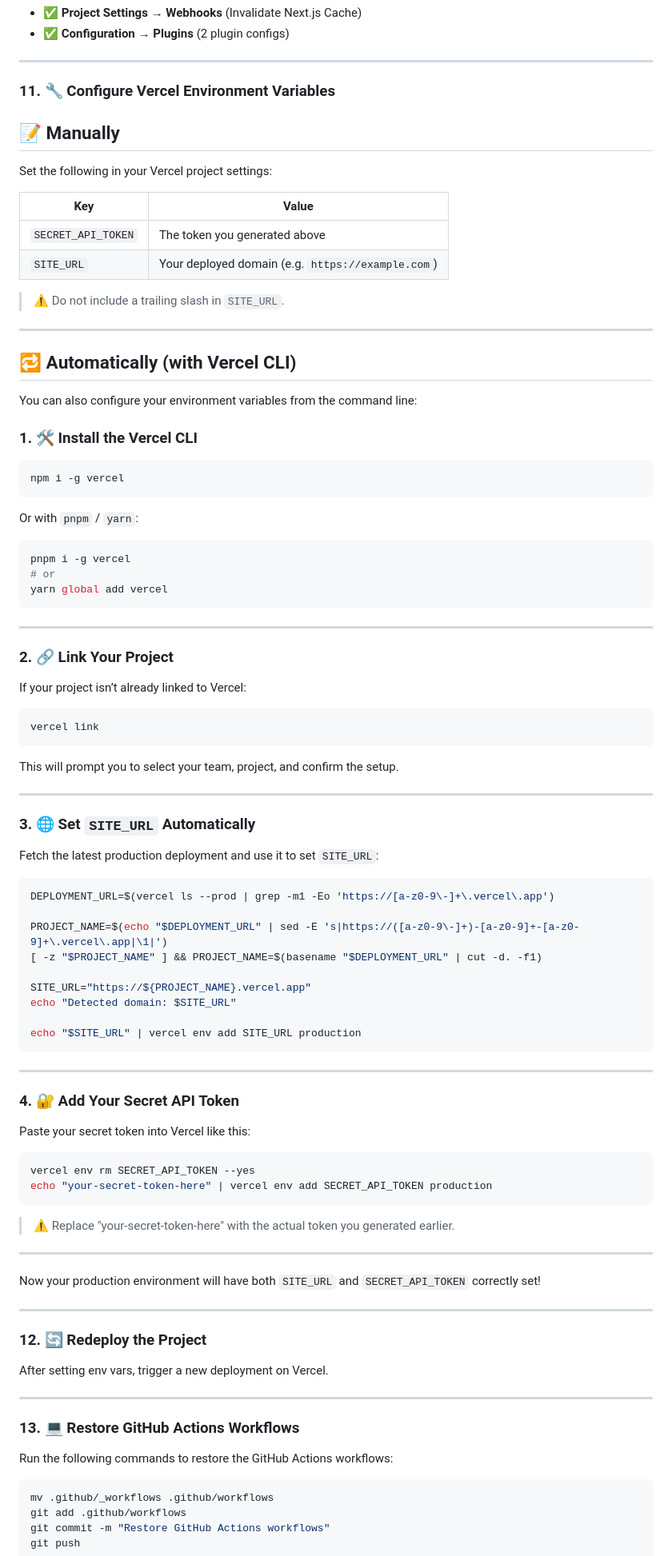
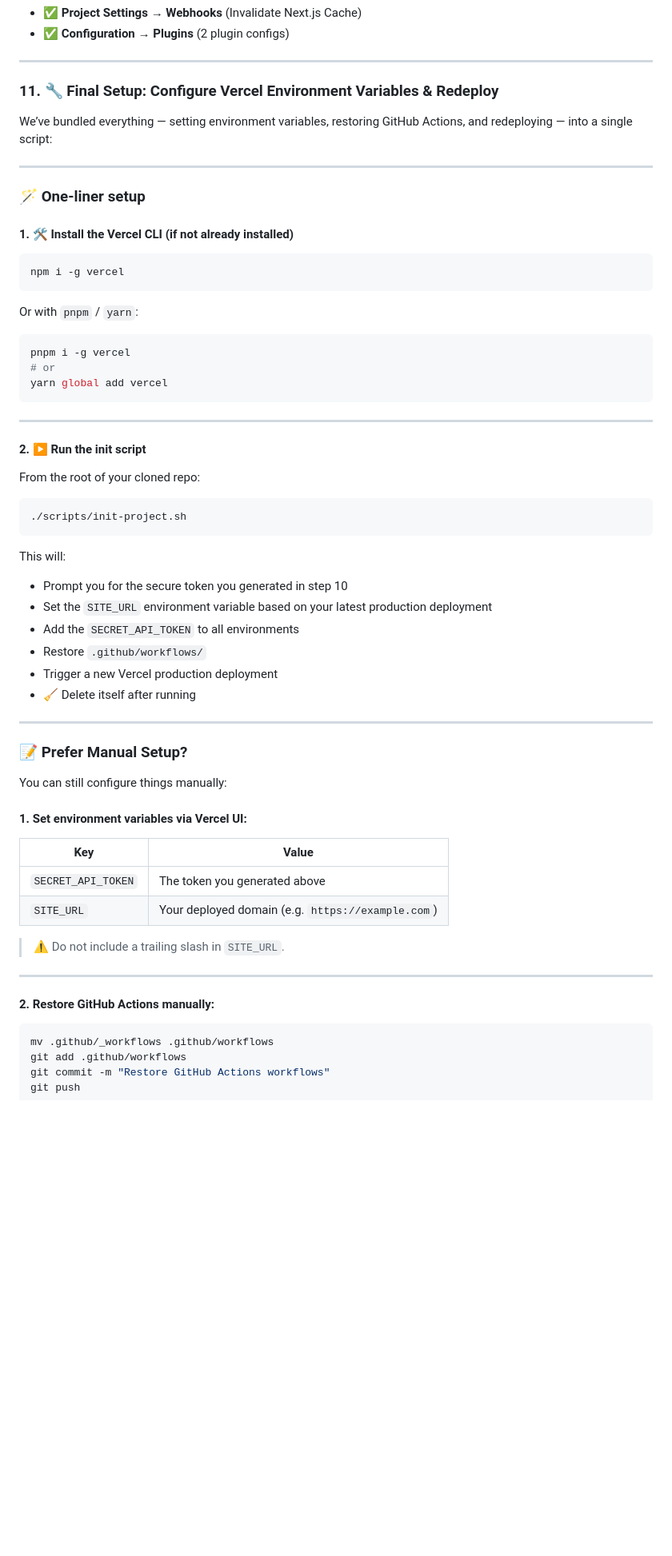
Before and after one commit to Androlax2/theo-nextjs-dato-starter, a Markdown page: README.md, the part around one of its changes. Shown at 80% size. Drawn GitHub-style; blank space fills up the shorter version.

````diff
--- a/README.md
+++ b/README.md
@@ -95,26 +95,15 @@ Copy the result and replace `secretTokenProtectingWebhookEndpointsFromBeingCalle
 
 ---
 
-### 11. 🔧 Configure Vercel Environment Variables
+### 11. 🔧 Final Setup: Configure Vercel Environment Variables & Redeploy
 
-## 📝 Manually
-
-Set the following in your Vercel project settings:
-
-| Key               | Value                                 |
-|------------------|---------------------------------------|
-| `SECRET_API_TOKEN` | The token you generated above         |
-| `SITE_URL`         | Your deployed domain (e.g. `https://example.com`) |
-
-> ⚠️ Do not include a trailing slash in `SITE_URL`.
+We’ve bundled everything — setting environment variables, restoring GitHub Actions, and redeploying — into a single script:
 
 ---
 
-## 🔁 Automatically (with Vercel CLI)
+### 🪄 One-liner setup
 
-You can also configure your environment variables from the command line:
-
-### 1. 🛠 Install the Vercel CLI
+#### 1. 🛠 Install the Vercel CLI (if not already installed)
 
 ```bash
 npm i -g vercel
@@ -130,62 +119,41 @@ yarn global add vercel
 
 ---
 
-### 2. 🔗 Link Your Project
+#### 2. ▶️ Run the init script
 
-If your project isn’t already linked to Vercel:
+From the root of your cloned repo:
 
 ```bash
-vercel link
+./scripts/init-project.sh
 ```
 
-This will prompt you to select your team, project, and confirm the setup.
+This will:
+
+- Prompt you for the secure token you generated in step 10
+- Set the `SITE_URL` environment variable based on your latest production deployment
+- Add the `SECRET_API_TOKEN` to all environments
+- Restore `.github/workflows/`
+- Trigger a new Vercel production deployment
+- 🧹 Delete itself after running
 
 ---
 
-### 3. 🌐 Set `SITE_URL` Automatically
+### 📝 Prefer Manual Setup?
 
-Fetch the latest production deployment and use it to set `SITE_URL`:
+You can still configure things manually:
 
-```bash
-DEPLOYMENT_URL=$(vercel ls --prod | grep -m1 -Eo 'https://[a-z0-9\-]+\.vercel\.app')
+#### 1. Set environment variables via Vercel UI:
 
-PROJECT_NAME=$(echo "$DEPLOYMENT_URL" | sed -E 's|https://([a-z0-9\-]+)-[a-z0-9]+-[a-z0-9]+\.vercel\.app|\1|')
-[ -z "$PROJECT_NAME" ] && PROJECT_NAME=$(basename "$DEPLOYMENT_URL" | cut -d. -f1)
+| Key               | Value                                 |
+|------------------|---------------------------------------|
+| `SECRET_API_TOKEN` | The token you generated above         |
+| `SITE_URL`         | Your deployed domain (e.g. `https://example.com`) |
 
-SITE_URL="https://${PROJECT_NAME}.vercel.app"
-echo "Detected domain: $SITE_URL"
-
-echo "$SITE_URL" | vercel env add SITE_URL production
-```
+> ⚠️ Do not include a trailing slash in `SITE_URL`.
 
 ---
 
-### 4. 🔐 Add Your Secret API Token
-
-Paste your secret token into Vercel like this:
-
-```bash
-vercel env rm SECRET_API_TOKEN --yes
-echo "your-secret-token-here" | vercel env add SECRET_API_TOKEN production
-```
-
-> ⚠️ Replace "your-secret-token-here" with the actual token you generated earlier.
-
----
-
-Now your production environment will have both `SITE_URL` and `SECRET_API_TOKEN` correctly set!
-
----
-
-### 12. 🔄 Redeploy the Project
-
-After setting env vars, trigger a new deployment on Vercel.
-
----
-
-### 13. 💻 Restore GitHub Actions Workflows
-
-Run the following commands to restore the GitHub Actions workflows:
+#### 2. Restore GitHub Actions manually:
 
 ```bash
 mv .github/_workflows .github/workflows
````
Also changed, not shown: other parts of README.md (+10 -3 lines).
